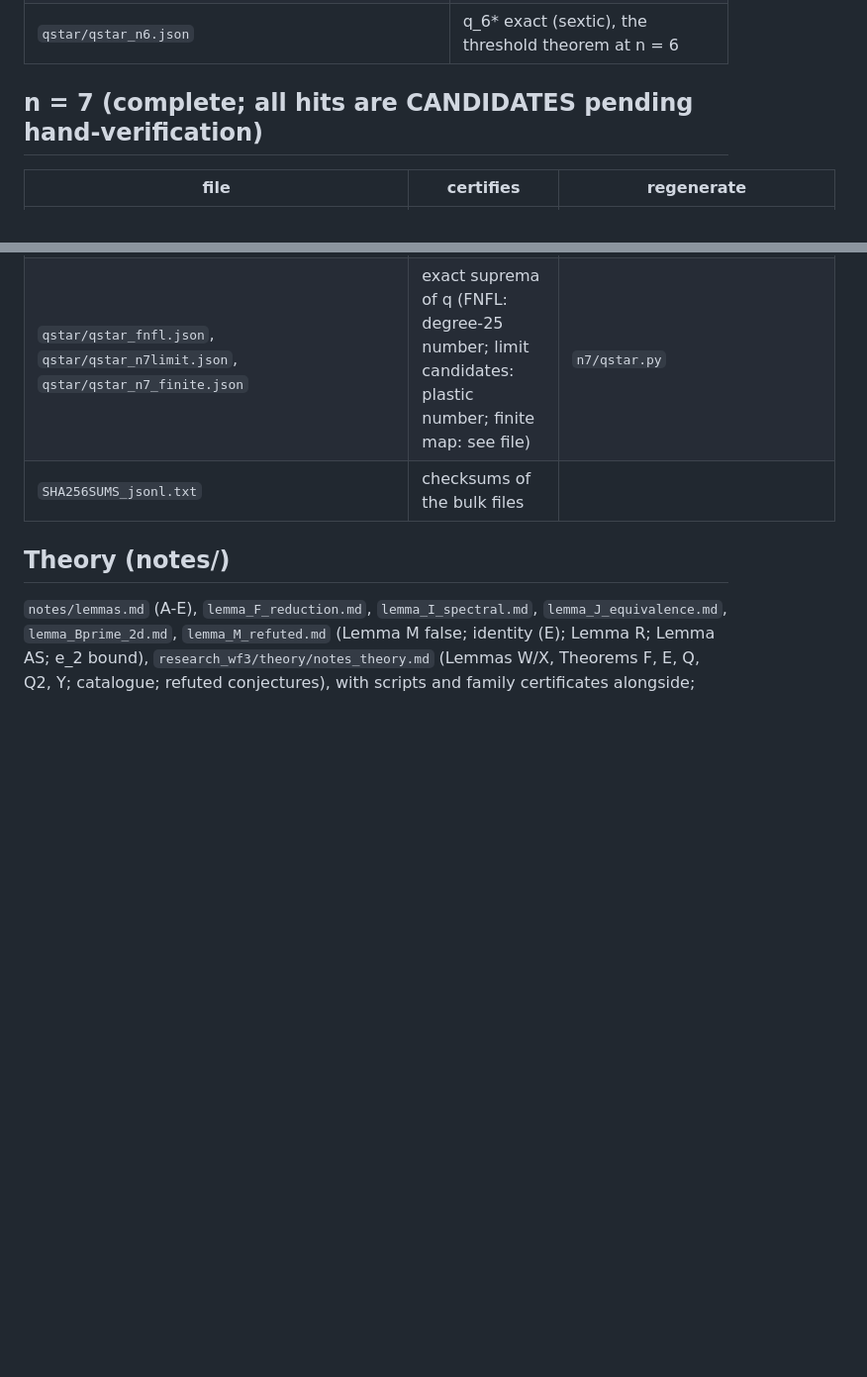
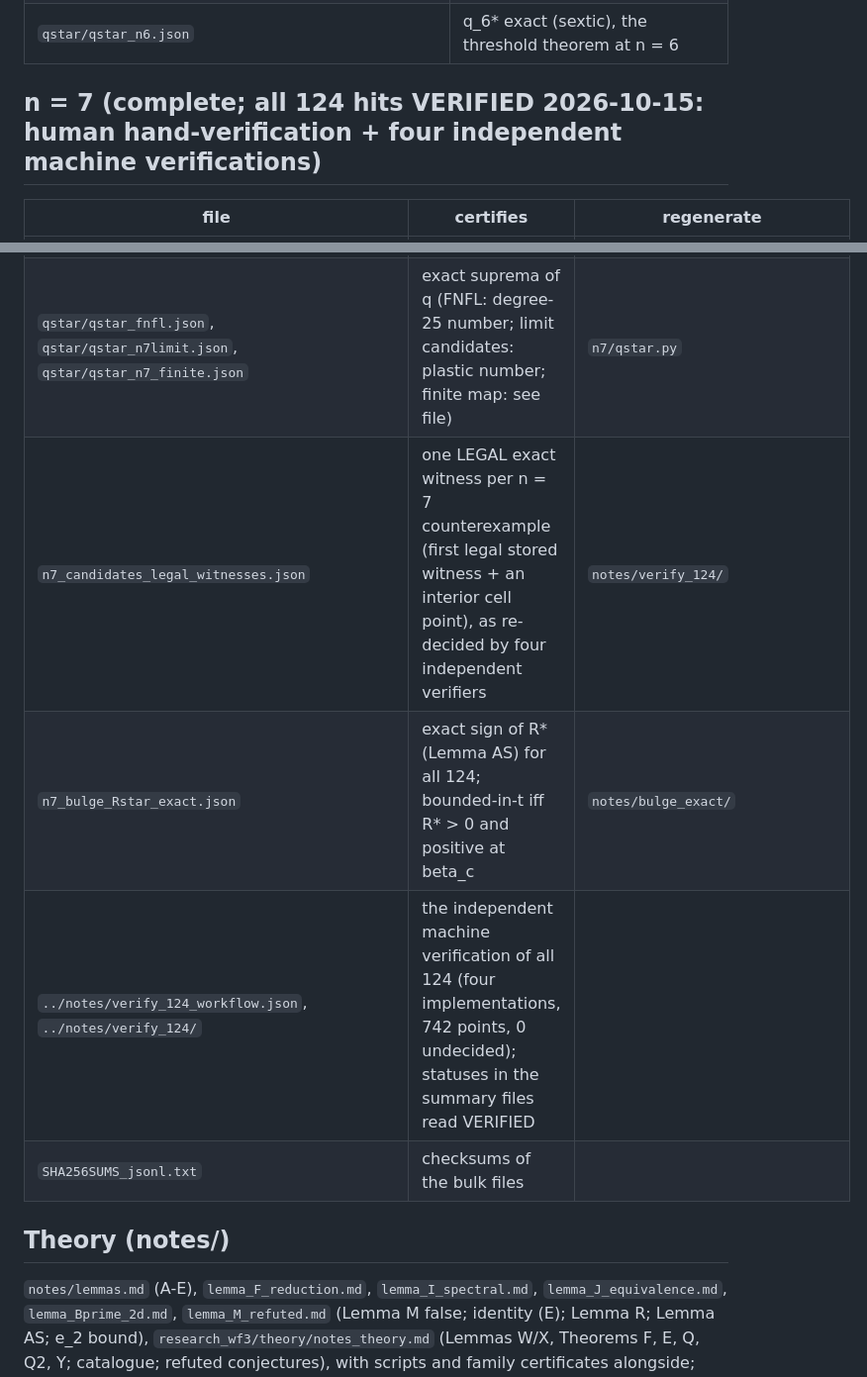
Before and after one commit to hturcotte1/CLTN, a Markdown page: certificates/INDEX.md, 2 parts joined by grey strips. Shown at 99% size. Rendered like a GitHub page; blank space fills up the shorter version.

Commit message:
certificate index: verification records, legal witnesses, exact bulge table
Co-Authored-By: Claude Fable 5.1 <noreply@anthropic.com>
Claude-Session: https://claude.ai/code/session_01W9KhFwNapBjm91tofywDXi

```diff
--- a/certificates/INDEX.md
+++ b/certificates/INDEX.md
@@ -24,7 +24,7 @@ are labelled approximations only.
 | `n6_summary.json`, `n6_survivors.idx`, `n6_survivor_equivalence_classes.json`, `n6_never_spotcheck.json` | aggregation, survivor list, D-classes, random exact spot-check |
 | `qstar/qstar_n6.json` | q_6* exact (sextic), the threshold theorem at n = 6 |
 
-## n = 7 (complete; all hits are CANDIDATES pending hand-verification)
+## n = 7 (complete; all 124 hits VERIFIED 2026-10-15: human hand-verification + four independent machine verifications)
 | file | certifies | regenerate |
 |---|---|---|
 | `../n7/n7_survivors_all.txt.gz`, `../n7/n7_filter_stats.txt` | limit prefilter over all 882,033,440 digraphs: 638,042 spectral survivors (1,889 strict) | `geng 7 \| directg \| filter7` |
@@ -37,6 +37,9 @@ are labelled approximations only.
 | `n7_limit_hits_finite_eps_bulge_witnesses.json` | two limit candidates stable beyond beta_c at finite t | same |
 | `nondegeneracy_witnesses.json` | nondegeneracy over all supports at a witness point of every n = 6 and n = 7 hit | `n7/nondegeneracy_check.py` |
 | `qstar/qstar_fnfl.json`, `qstar/qstar_n7limit.json`, `qstar/qstar_n7_finite.json` | exact suprema of q (FNFL: degree-25 number; limit candidates: plastic number; finite map: see file) | `n7/qstar.py` |
+| `n7_candidates_legal_witnesses.json` | one LEGAL exact witness per n = 7 counterexample (first legal stored witness + an interior cell point), as re-decided by four independent verifiers | `notes/verify_124/` |
+| `n7_bulge_Rstar_exact.json` | exact sign of R* (Lemma AS) for all 124; bounded-in-t iff R* > 0 and positive at beta_c | `notes/bulge_exact/` |
+| `../notes/verify_124_workflow.json`, `../notes/verify_124/` | the independent machine verification of all 124 (four implementations, 742 points, 0 undecided); statuses in the summary files read VERIFIED | |
 | `SHA256SUMS_jsonl.txt` | checksums of the bulk files | |
 
 ## Theory (notes/)
```
